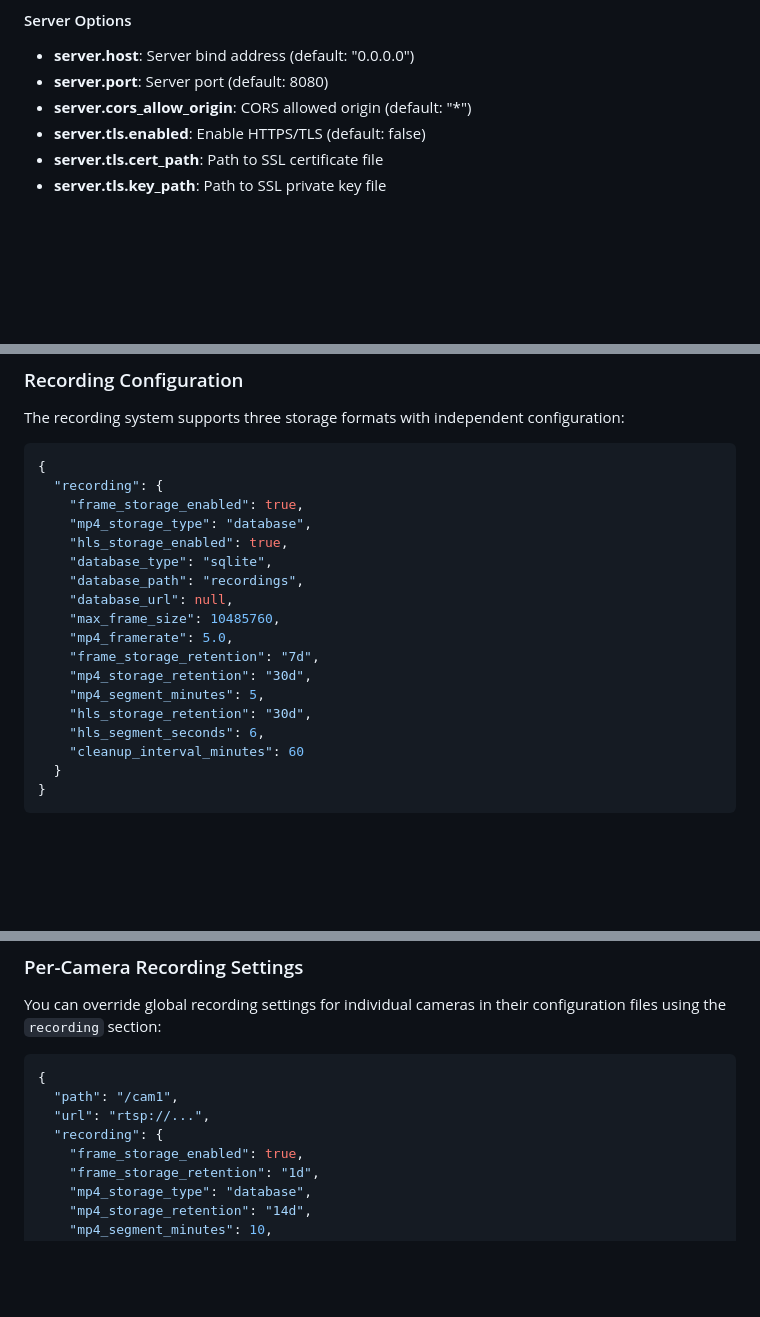
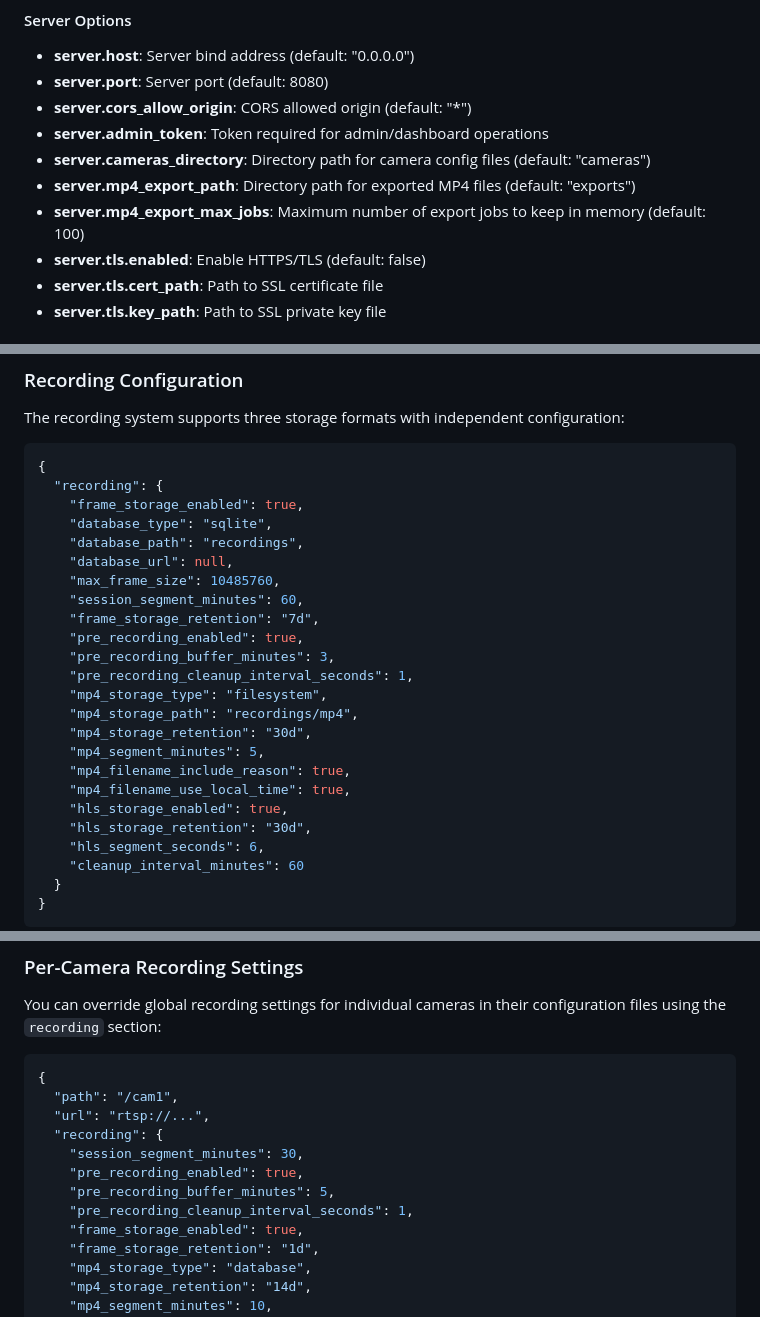
Before and after one commit to vogler75/rtsp-streaming-server, a Markdown page: README.md, 3 parts joined by grey strips. GitHub-like rendering; blank space fills up the shorter version.

```diff
--- a/README.md
+++ b/README.md
@@ -442,6 +463,10 @@ All changes are applied without server restart. WebSocket connections and FFmpeg
 - **server.host**: Server bind address (default: "0.0.0.0")
 - **server.port**: Server port (default: 8080)
 - **server.cors_allow_origin**: CORS allowed origin (default: "*")
+- **server.admin_token**: Token required for admin/dashboard operations
+- **server.cameras_directory**: Directory path for camera config files (default: "cameras")
+- **server.mp4_export_path**: Directory path for exported MP4 files (default: "exports")
+- **server.mp4_export_max_jobs**: Maximum number of export jobs to keep in memory (default: 100)
 - **server.tls.enabled**: Enable HTTPS/TLS (default: false)
 - **server.tls.cert_path**: Path to SSL certificate file
 - **server.tls.key_path**: Path to SSL private key file
@@ -772,16 +783,22 @@ The recording system supports three storage formats with independent configurati
 {
   "recording": {
     "frame_storage_enabled": true,
-    "mp4_storage_type": "database",
-    "hls_storage_enabled": true,
     "database_type": "sqlite",
     "database_path": "recordings",
     "database_url": null,
     "max_frame_size": 10485760,
-    "mp4_framerate": 5.0,
+    "session_segment_minutes": 60,
     "frame_storage_retention": "7d",
+    "pre_recording_enabled": true,
+    "pre_recording_buffer_minutes": 3,
+    "pre_recording_cleanup_interval_seconds": 1,
+    "mp4_storage_type": "filesystem",
+    "mp4_storage_path": "recordings/mp4",
     "mp4_storage_retention": "30d",
     "mp4_segment_minutes": 5,
+    "mp4_filename_include_reason": true,
+    "mp4_filename_use_local_time": true,
+    "hls_storage_enabled": true,
     "hls_storage_retention": "30d",
     "hls_segment_seconds": 6,
     "cleanup_interval_minutes": 60
@@ -954,6 +985,10 @@ You can override global recording settings for individual cameras in their confi
   "path": "/cam1",
   "url": "rtsp://...",
   "recording": {
+    "session_segment_minutes": 30,
+    "pre_recording_enabled": true,
+    "pre_recording_buffer_minutes": 5,
+    "pre_recording_cleanup_interval_seconds": 1,
     "frame_storage_enabled": true,
     "frame_storage_retention": "1d",
     "mp4_storage_type": "database",
```
Also changed, not shown: other parts of README.md (+77 -56 lines), cwc/README.md (+71 -58 lines).
